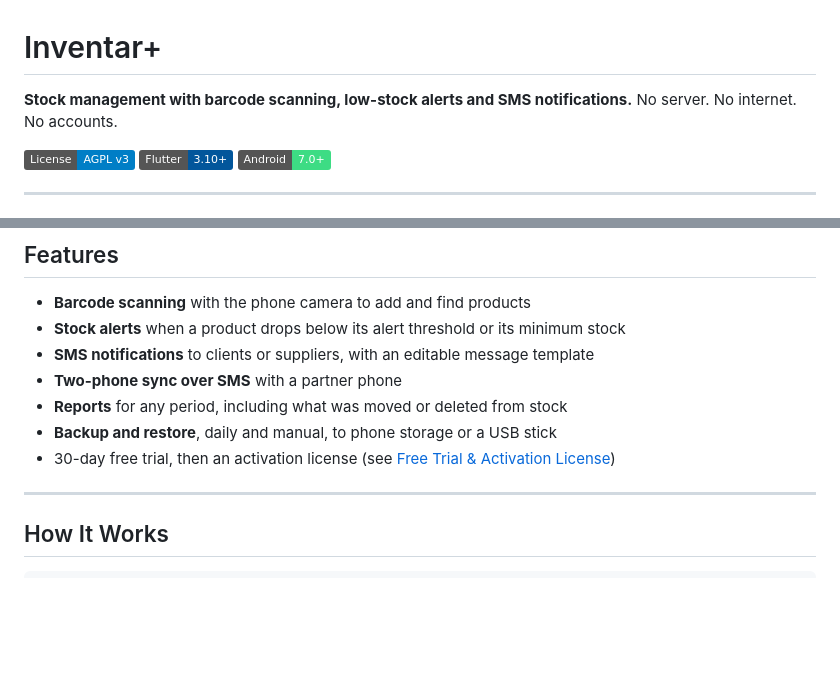
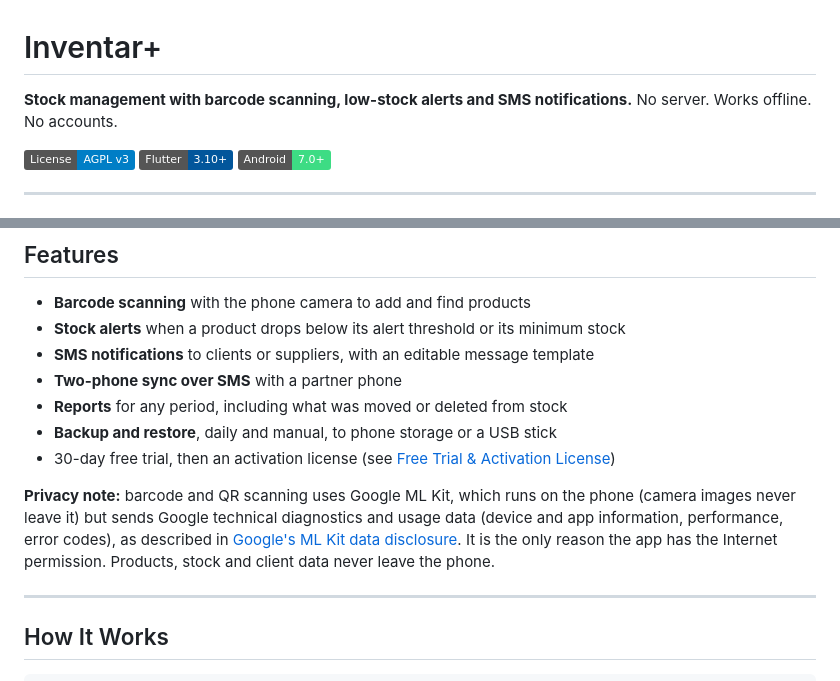
Before and after one commit to adyptc-prog/inventarplus, a Markdown page: README.md, 2 parts joined by grey strips. Rendered like a GitHub page; badges without logos; blank space fills up the shorter version.

Commit message:
Note that code scanning sends Google ML Kit diagnostics
The app works offline and keeps its data on the phone, but its barcode
and QR scanner (Google ML Kit) sends Google technical diagnostics, which
is also why it has the Internet permission.

Co-Authored-By: Claude Opus 5.5 <noreply@anthropic.com>

```diff
--- a/README.md
+++ b/README.md
@@ -1,7 +1,7 @@
 # Inventar+
 
 **Stock management with barcode scanning, low-stock alerts and SMS notifications.**
-No server. No internet. No accounts.
+No server. Works offline. No accounts.
 
 [![License: AGPL v3](https://img.shields.io/badge/License-AGPL_v3-blue.svg)](https://www.gnu.org/licenses/agpl-3.0)
 [![Flutter](https://img.shields.io/badge/Flutter-3.10%2B-02569B?logo=flutter)](https://flutter.dev)
@@ -28,6 +28,12 @@ no internet connection.
 - **Reports** for any period, including what was moved or deleted from stock
 - **Backup and restore**, daily and manual, to phone storage or a USB stick
 - 30-day free trial, then an activation license (see [Free Trial & Activation License](#free-trial--activation-license))
+
+**Privacy note:** barcode and QR scanning uses Google ML Kit, which runs on the phone (camera images
+never leave it) but sends Google technical diagnostics and usage data (device and app information,
+performance, error codes), as described in
+[Google's ML Kit data disclosure](https://developers.google.com/ml-kit/android-data-disclosure).
+It is the only reason the app has the Internet permission. Products, stock and client data never leave the phone.
 
 ---
 
```
